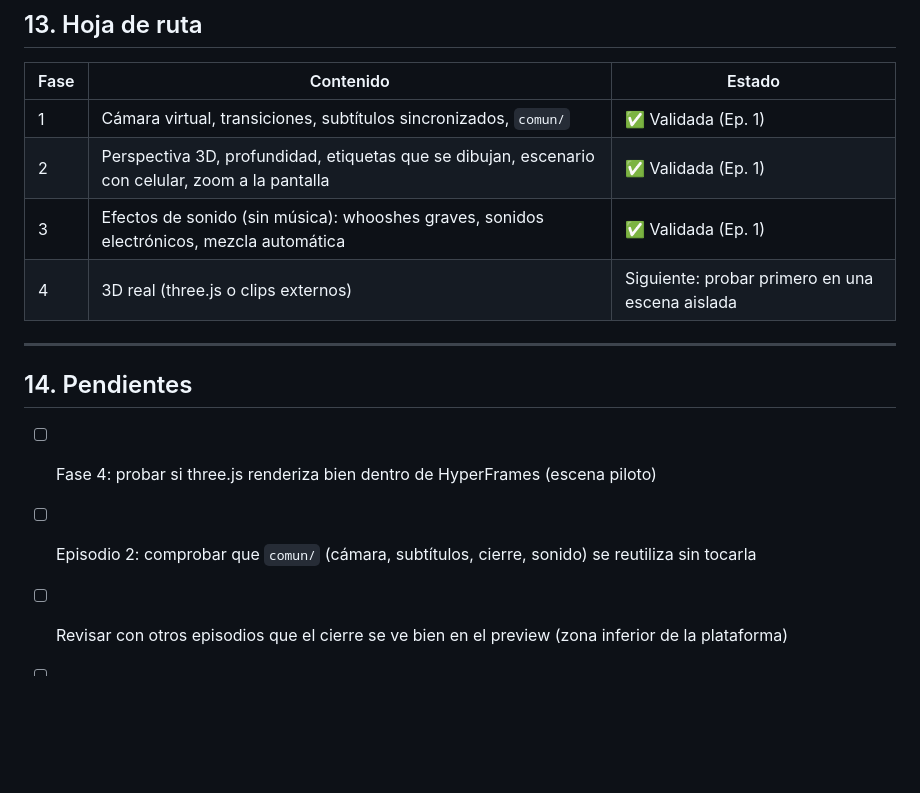
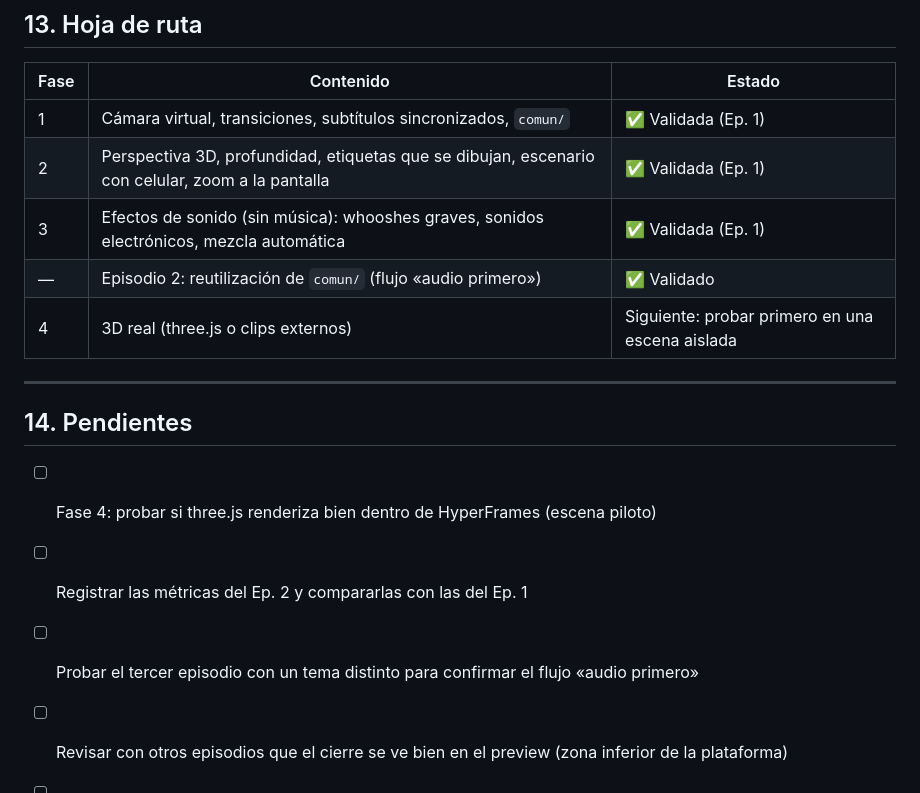
Before and after one commit to Gabriel-1805/Reels-Insta, a Markdown page: regla.md, the part around one of its changes. Rendered like a GitHub page; blank space fills up the shorter version.

```diff
--- a/regla.md
+++ b/regla.md
@@ -215,6 +228,7 @@ Git: `git add` desde la raíz; subir `voz.wav`; no subir `voces/`, `tmp/`, `*.mp
 | 1 | Cámara virtual, transiciones, subtítulos sincronizados, `comun/` | ✅ Validada (Ep. 1) |
 | 2 | Perspectiva 3D, profundidad, etiquetas que se dibujan, escenario con celular, zoom a la pantalla | ✅ Validada (Ep. 1) |
 | 3 | Efectos de sonido (sin música): whooshes graves, sonidos electrónicos, mezcla automática | ✅ Validada (Ep. 1) |
+| — | Episodio 2: reutilización de `comun/` (flujo «audio primero») | ✅ Validado |
 | 4 | 3D real (three.js o clips externos) | Siguiente: probar primero en una escena aislada |
 
 ---
@@ -222,7 +236,8 @@ Git: `git add` desde la raíz; subir `voz.wav`; no subir `voces/`, `tmp/`, `*.mp
 ## 14. Pendientes
 
 - [ ] Fase 4: probar si three.js renderiza bien dentro de HyperFrames (escena piloto)
-- [ ] Episodio 2: comprobar que `comun/` (cámara, subtítulos, cierre, sonido) se reutiliza sin tocarla
+- [ ] Registrar las métricas del Ep. 2 y compararlas con las del Ep. 1
+- [ ] Probar el tercer episodio con un tema distinto para confirmar el flujo «audio primero»
 - [ ] Revisar con otros episodios que el cierre se ve bien en el preview (zona inferior de la plataforma)
 - [ ] Adaptar el TTS (Kokoro) para leer `guion.txt` y generar `voz.wav` dentro de `comun/`
 - [ ] Resolver las advertencias de subcomposición del lint
```
Also changed, not shown: other parts of regla.md (+15 -2 lines).
